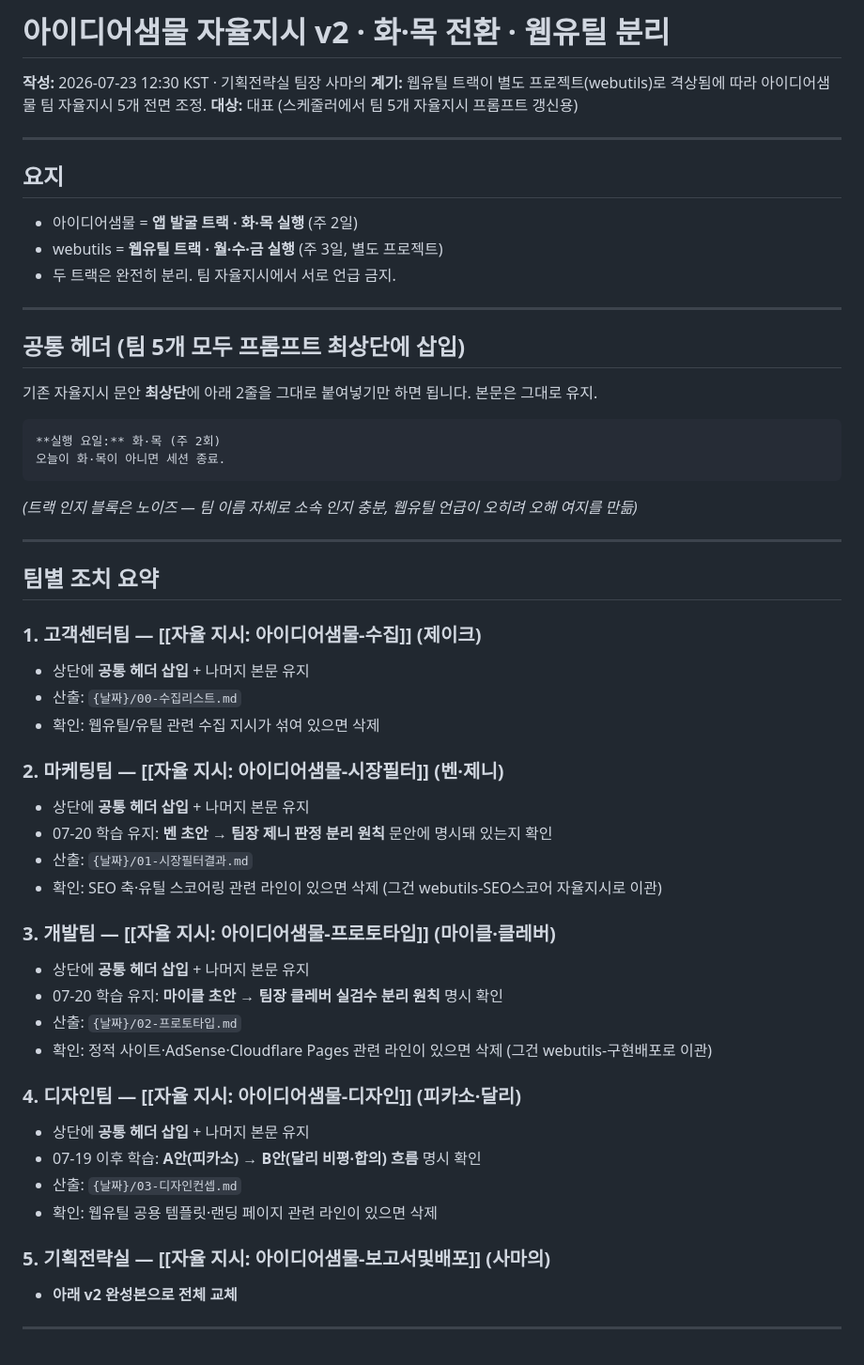
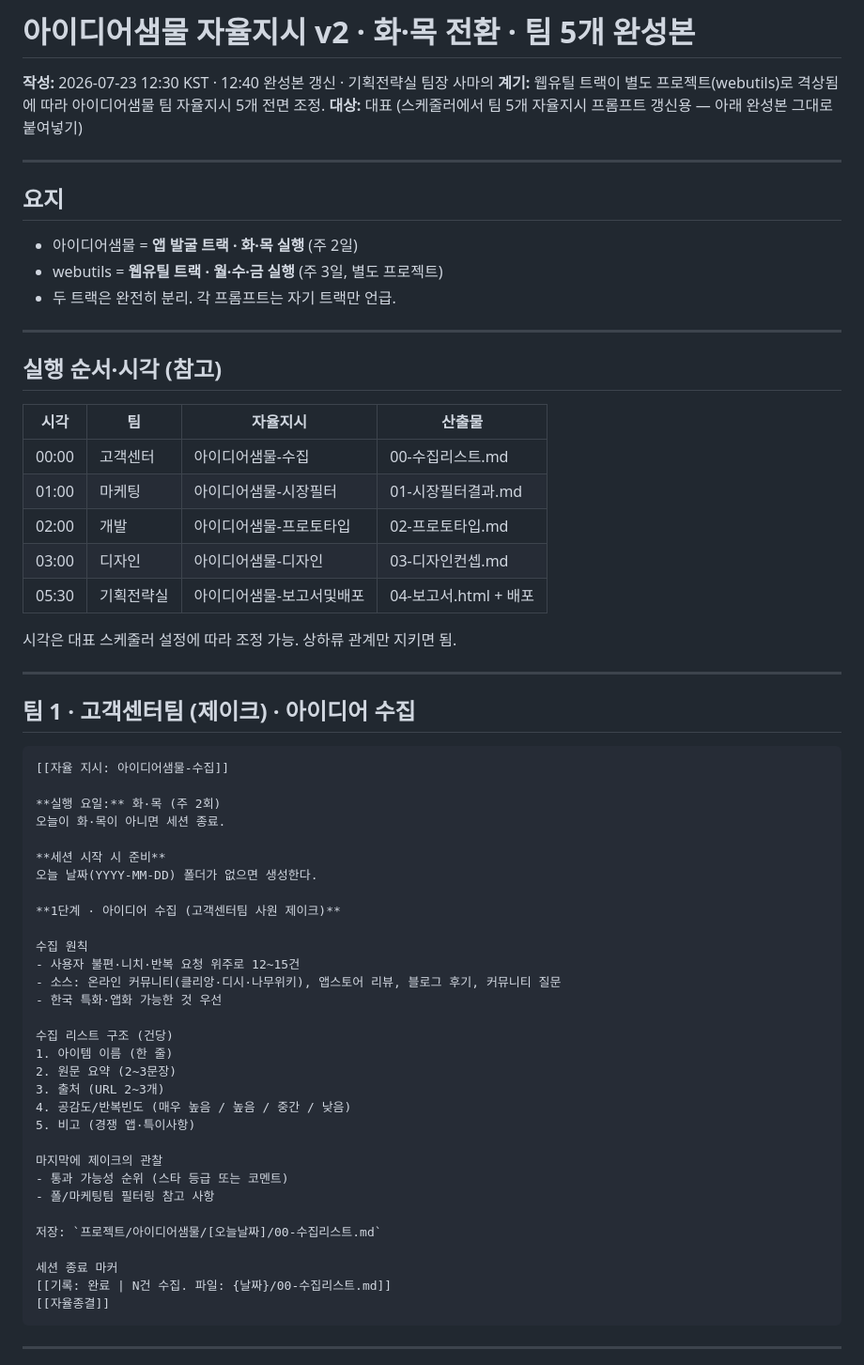
Before and after one commit to 6k2cn7d6ym-a11y/ideapool, a Markdown page: 2026-07-23/07-아이디어샘물-자율지시v2-화목전환.md, the part around one of its changes. Shown at 94% size. GitHub-like rendering.

````diff
--- a/2026-07-23/07-아이디어샘물-자율지시v2-화목전환.md
+++ b/2026-07-23/07-아이디어샘물-자율지시v2-화목전환.md
@@ -1,8 +1,8 @@
-# 아이디어샘물 자율지시 v2 · 화·목 전환 · 웹유틸 분리
+# 아이디어샘물 자율지시 v2 · 화·목 전환 · 팀 5개 완성본
 
-**작성:** 2026-07-23 12:30 KST · 기획전략실 팀장 사마의
+**작성:** 2026-07-23 12:30 KST · 12:40 완성본 갱신 · 기획전략실 팀장 사마의
 **계기:** 웹유틸 트랙이 별도 프로젝트(webutils)로 격상됨에 따라 아이디어샘물 팀 자율지시 5개 전면 조정.
-**대상:** 대표 (스케줄러에서 팀 5개 자율지시 프롬프트 갱신용)
+**대상:** 대표 (스케줄러에서 팀 5개 자율지시 프롬프트 갱신용 — 아래 완성본 그대로 붙여넣기)
 
 ---
 
@@ -10,50 +10,59 @@
 
 - 아이디어샘물 = **앱 발굴 트랙 · 화·목 실행** (주 2일)
 - webutils = **웹유틸 트랙 · 월·수·금 실행** (주 3일, 별도 프로젝트)
-- 두 트랙은 완전히 분리. 팀 자율지시에서 서로 언급 금지.
+- 두 트랙은 완전히 분리. 각 프롬프트는 자기 트랙만 언급.
 
 ---
 
-## 공통 헤더 (팀 5개 모두 프롬프트 최상단에 삽입)
+## 실행 순서·시각 (참고)
 
-기존 자율지시 문안 **최상단**에 아래 2줄을 그대로 붙여넣기만 하면 됩니다. 본문은 그대로 유지.
+| 시각 | 팀 | 자율지시 | 산출물 |
+|---|---|---|---|
+| 00:00 | 고객센터 | 아이디어샘물-수집 | 00-수집리스트.md |
+| 01:00 | 마케팅 | 아이디어샘물-시장필터 | 01-시장필터결과.md |
+| 02:00 | 개발 | 아이디어샘물-프로토타입 | 02-프로토타입.md |
+| 03:00 | 디자인 | 아이디어샘물-디자인 | 03-디자인컨셉.md |
+| 05:30 | 기획전략실 | 아이디어샘물-보고서및배포 | 04-보고서.html + 배포 |
 
-```
-**실행 요일:** 화·목 (주 2회)
-오늘이 화·목이 아니면 세션 종료.
-```
-
-*(트랙 인지 블록은 노이즈 — 팀 이름 자체로 소속 인지 충분, 웹유틸 언급이 오히려 오해 여지를 만듦)*
+시각은 대표 스케줄러 설정에 따라 조정 가능. 상하류 관계만 지키면 됨.
 
 ---
 
-## 팀별 조치 요약
+## 팀 1 · 고객센터팀 (제이크) · 아이디어 수집
 
-### 1. 고객센터팀 — [[자율 지시: 아이디어샘물-수집]] (제이크)
-- 상단에 **공통 헤더 삽입** + 나머지 본문 유지
-- 산출: `{날짜}/00-수집리스트.md`
-- 확인: 웹유틸/유틸 관련 수집 지시가 섞여 있으면 삭제
+```
+[[자율 지시: 아이디어샘물-수집]]
 
-### 2. 마케팅팀 — [[자율 지시: 아이디어샘물-시장필터]] (벤·제니)
-- 상단에 **공통 헤더 삽입** + 나머지 본문 유지
-- 07-20 학습 유지: **벤 초안 → 팀장 제니 판정 분리 원칙** 문안에 명시돼 있는지 확인
-- 산출: `{날짜}/01-시장필터결과.md`
-- 확인: SEO 축·유틸 스코어링 관련 라인이 있으면 삭제 (그건 webutils-SEO스코어 자율지시로 이관)
+**실행 요일:** 화·목 (주 2회)
+오늘이 화·목이 아니면 세션 종료.
 
-### 3. 개발팀 — [[자율 지시: 아이디어샘물-프로토타입]] (마이클·클레버)
-- 상단에 **공통 헤더 삽입** + 나머지 본문 유지
-- 07-20 학습 유지: **마이클 초안 → 팀장 클레버 실검수 분리 원칙** 명시 확인
-- 산출: `{날짜}/02-프로토타입.md`
-- 확인: 정적 사이트·AdSense·Cloudflare Pages 관련 라인이 있으면 삭제 (그건 webutils-구현배포로 이관)
+**세션 시작 시 준비**
+오늘 날짜(YYYY-MM-DD) 폴더가 없으면 생성한다.
 
-### 4. 디자인팀 — [[자율 지시: 아이디어샘물-디자인]] (피카소·달리)
-- 상단에 **공통 헤더 삽입** + 나머지 본문 유지
-- 07-19 이후 학습: **A안(피카소) → B안(달리 비평·합의) 흐름** 명시 확인
-- 산출: `{날짜}/03-디자인컨셉.md`
-- 확인: 웹유틸 공용 템플릿·랜딩 페이지 관련 라인이 있으면 삭제
+**1단계 · 아이디어 수집 (고객센터팀 사원 제이크)**
 
-### 5. 기획전략실 — [[자율 지시: 아이디어샘물-보고서및배포]] (사마의)
-- **아래 v2 완성본으로 전체 교체**
+수집 원칙
+- 사용자 불편·니치·반복 요청 위주로 12~15건
+- 소스: 온라인 커뮤니티(클리앙·디시·나무위키), 앱스토어 리뷰, 블로그 후기, 커뮤니티 질문
+- 한국 특화·앱화 가능한 것 우선
+
+수집 리스트 구조 (건당)
+1. 아이템 이름 (한 줄)
+2. 원문 요약 (2~3문장)
+3. 출처 (URL 2~3개)
+4. 공감도/반복빈도 (매우 높음 / 높음 / 중간 / 낮음)
+5. 비고 (경쟁 앱·특이사항)
+
+마지막에 제이크의 관찰
+- 통과 가능성 순위 (스타 등급 또는 코멘트)
+- 폴/마케팅팀 필터링 참고 사항
+
+저장: `프로젝트/아이디어샘물/[오늘날짜]/00-수집리스트.md`
+
+세션 종료 마커
+[[기록: 완료 | N건 수집. 파일: {날짜}/00-수집리스트.md]]
+[[자율종결]]
+```
 
 ---
 
````
Also changed, not shown: other parts of 2026-07-23/07-아이디어샘물-자율지시v2-화목전환.md (+157 -13 lines).
